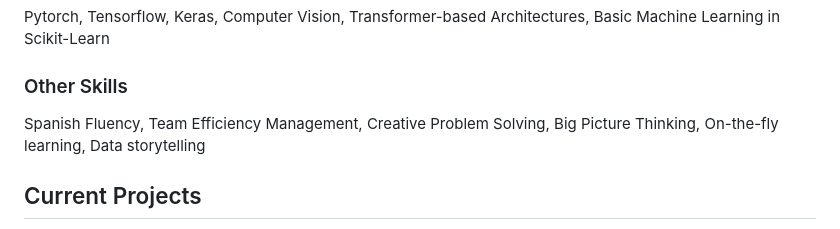
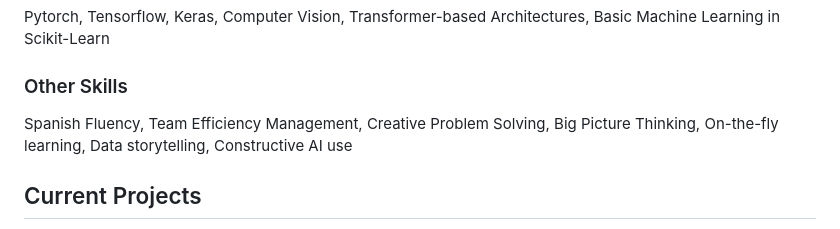
Before and after one commit to andrewjdarley/andrewjdarley.github.io, a Markdown page: pages/about.md, the part around the change. GitHub-like rendering.

Commit message:
sugarcoating vibecoding

```diff
--- a/pages/about.md
+++ b/pages/about.md
@@ -34,7 +34,7 @@ Python, C++, HTML, CSS, MongoDB, Webscraping, Backend Development, Linux, AWS
 Pytorch, Tensorflow, Keras, Computer Vision, Transformer-based Architectures, Basic Machine Learning in Scikit-Learn
 
 ### Other Skills
-Spanish Fluency, Team Efficiency Management, Creative Problem Solving, Big Picture Thinking, On-the-fly learning, Data storytelling
+Spanish Fluency, Team Efficiency Management, Creative Problem Solving, Big Picture Thinking, On-the-fly learning, Data storytelling, Constructive AI use
 
 ## Current Projects
 My lab conducted a Kaggle competition that just finished: [BYU Locating Bacterial Flagellar Motors 2025](https://www.kaggle.com/competitions/byu-locating-bacterial-flagellar-motors-2025). Right now we are working on applying the knowledge and models derived from the participants' solutions in the competition. From this we are developing a curated dataset of flagellar motors.
```
